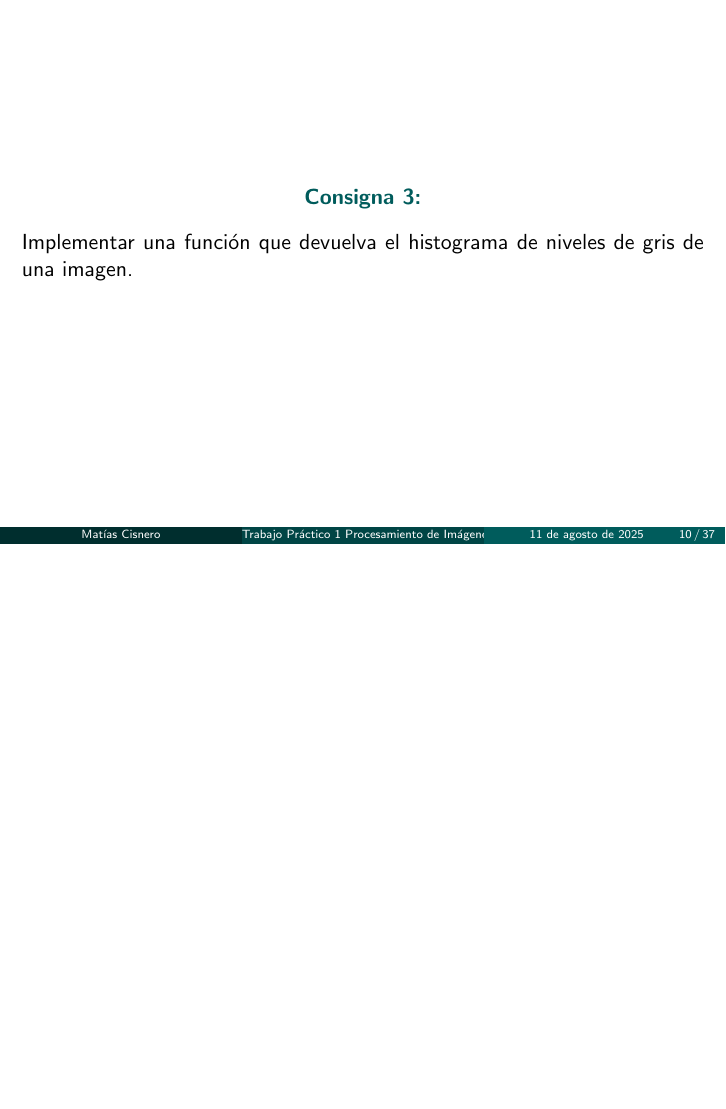
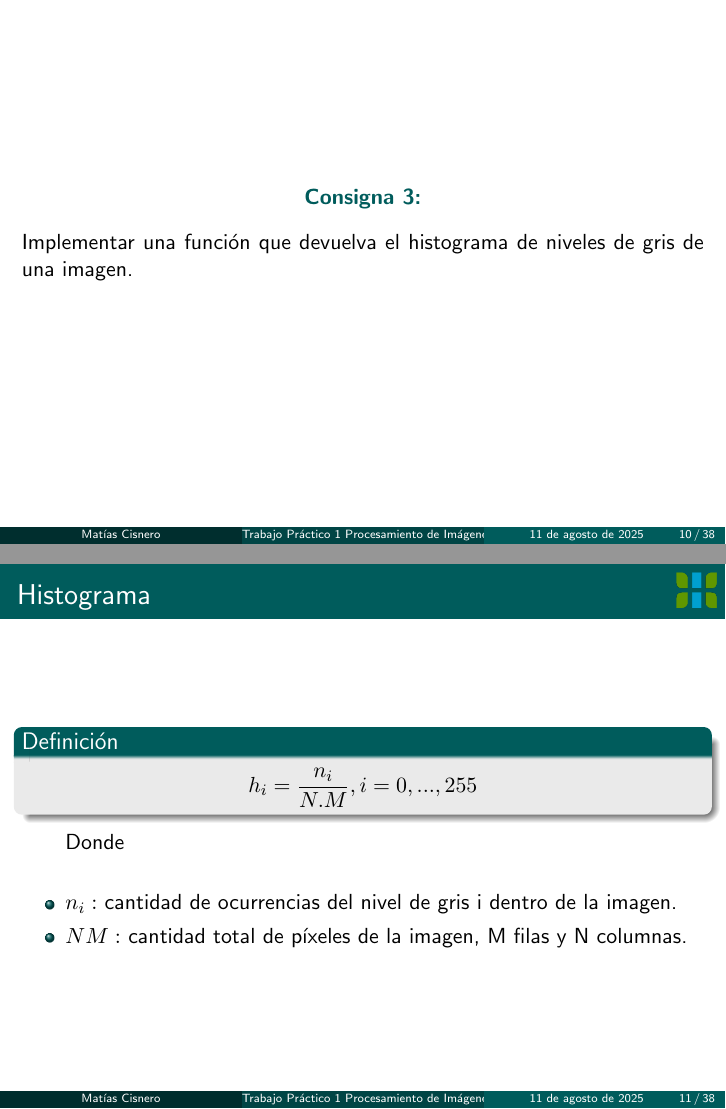
Before and after one commit to matias-cisnero/image-processing-app, LaTeX slides (docs/TP1 - Matías Cisnero.tex): page 10 of 37 before the commit and pages 10 and 11 of 38 after it, the two joined at a grey line, the shorter picture padded with empty space. Compiled offline with pdfLaTeX.

```diff
--- a/docs/TP1 - Matías Cisnero.tex
+++ b/docs/TP1 - Matías Cisnero.tex
@@ -234,6 +234,23 @@
 	\justifying
 
 	Implementar una función que devuelva el histograma de niveles de gris de una imagen.
+\end{frame}
+
+\begin{frame}[fragile]{Histograma}
+	\justifying
+
+	\begin{block}{Definición}
+		\[
+		h_i = \frac{n_i}{N.M}, i=0,...,255
+		\]
+	\end{block}
+
+	\begin{itemize}
+		Donde
+		\item $n_i:$ cantidad de ocurrencias del nivel de gris i dentro de la imagen.
+		\item $NM:$ cantidad total de píxeles de la imagen, M filas y N columnas.
+	\end{itemize}
+
 \end{frame}
 
 \section{Ejercicio 4}
```
Also changed, not shown: docs/TP1 - Matías Cisnero.pdf, 1 other file.
